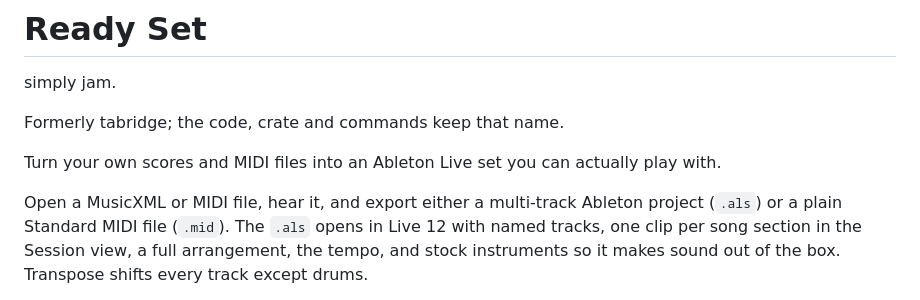
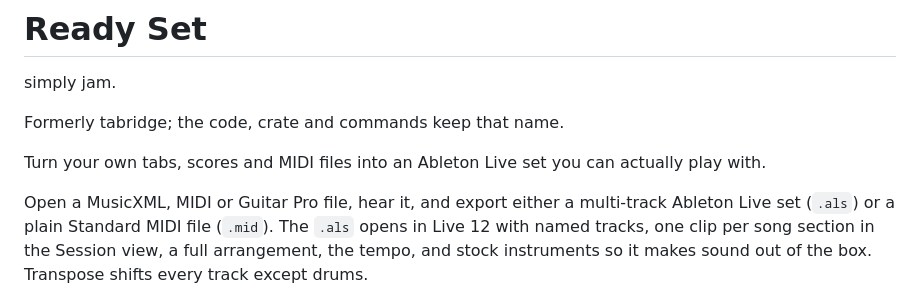
Before and after one commit to swwallowws/ready-set, a Markdown page: README.md, the part around the change. Drawn GitHub-style.

Commit message:
README: tabs, scores and MIDI into a Live set (not an Ableton project)
Co-Authored-By: Claude Opus 5.5 <noreply@anthropic.com>

```diff
--- a/README.md
+++ b/README.md
@@ -4,11 +4,11 @@ simply jam.
 
 Formerly tabridge; the code, crate and commands keep that name.
 
-Turn your own scores and MIDI files into an Ableton Live set you can actually
-play with.
+Turn your own tabs, scores and MIDI files into an Ableton Live set you can
+actually play with.
 
-Open a MusicXML or MIDI file, hear it, and export either a multi-track Ableton
-project (`.als`) or a plain Standard MIDI file (`.mid`). The `.als` opens in Live 12 with named
+Open a MusicXML, MIDI or Guitar Pro file, hear it, and export either a
+multi-track Ableton Live set (`.als`) or a plain Standard MIDI file (`.mid`). The `.als` opens in Live 12 with named
 tracks, one clip per song section in the Session view, a full arrangement, the
 tempo, and stock instruments so it makes sound out of the box. Transpose shifts
 every track except drums.
```
